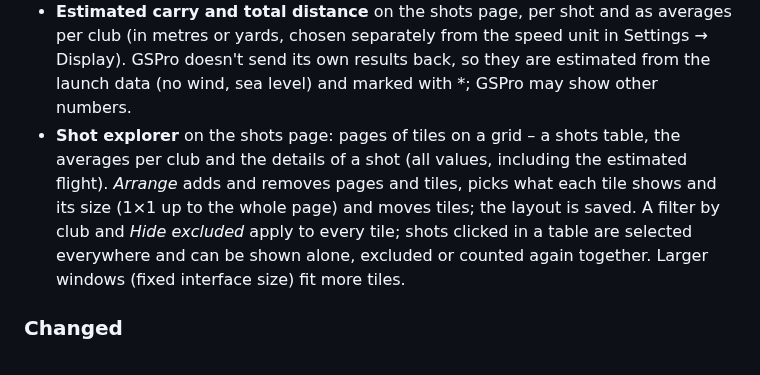
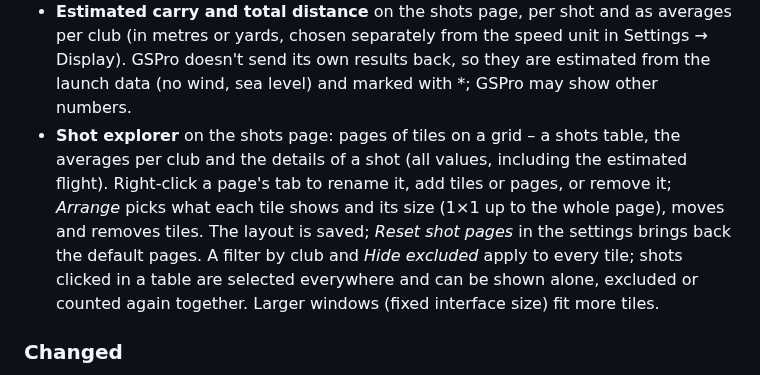
Before and after one commit to chgl42/golfsim-connect, a Markdown page: CHANGELOG.md, the part around the change. Rendered like a GitHub page.

```diff
--- a/CHANGELOG.md
+++ b/CHANGELOG.md
@@ -16,8 +16,9 @@ The format is based on [Keep a Changelog](https://keepachangelog.com/en/1.1.0/),
   yards, chosen separately from the speed unit in Settings → Display). GSPro doesn't send its own results back,
   so they are estimated from the launch data (no wind, sea level) and marked with *; GSPro may show other numbers.
 - **Shot explorer** on the shots page: pages of tiles on a grid – a shots table, the averages per club and the
-  details of a shot (all values, including the estimated flight). *Arrange* adds and removes pages and tiles, picks
-  what each tile shows and its size (1×1 up to the whole page) and moves tiles; the layout is saved. A filter by
+  details of a shot (all values, including the estimated flight). Right-click a page's tab to rename it, add tiles
+  or pages, or remove it; *Arrange* picks what each tile shows and its size (1×1 up to the whole page), moves and
+  removes tiles. The layout is saved; *Reset shot pages* in the settings brings back the default pages. A filter by
   club and *Hide excluded* apply to every tile; shots clicked in a table are selected everywhere and can be shown
   alone, excluded or counted again together. Larger windows (fixed interface size) fit more tiles.
 
```
Also changed, not shown: README.md (+3 -3 lines), docs/images/screenshot-settings.png, 3 other files.
